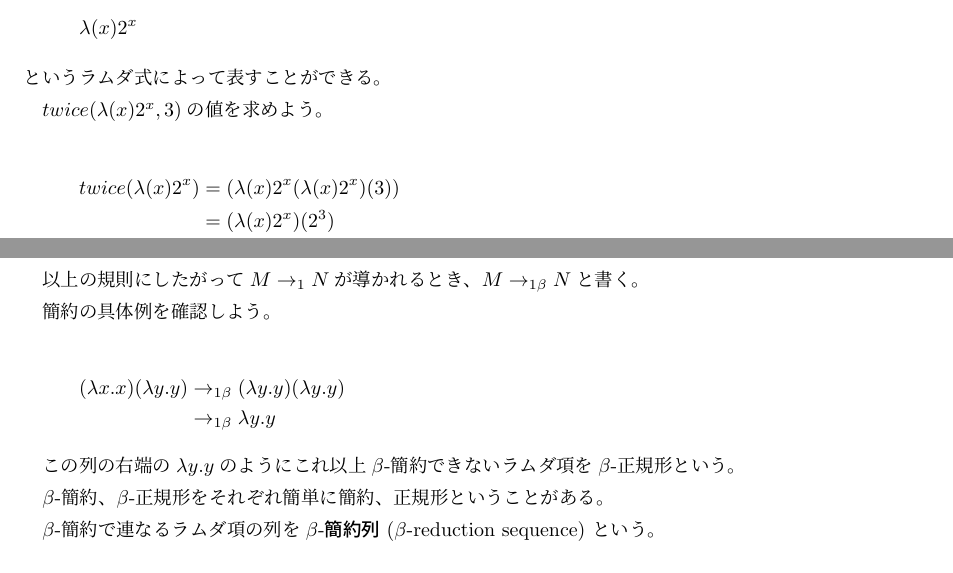
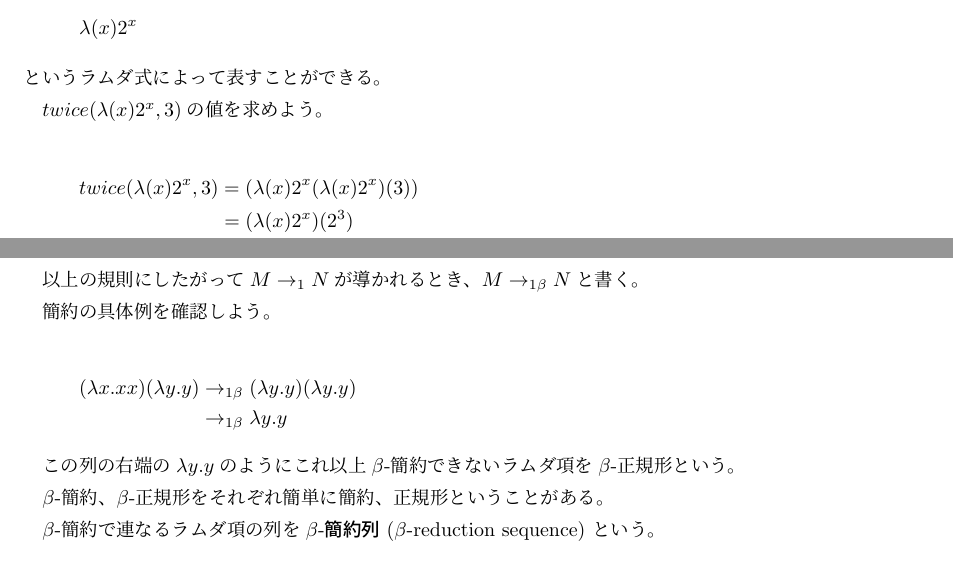
Before and after one commit to dif-engine/viaLogic, a LaTeX CV (class04/resume.tex): two parts of pages 2 and 4 of 5, joined at a grey line, cut so that both start at the same text. Compiled offline with pLaTeX and dvipdfmx.

Commit message:
誤字修正

```diff
--- a/class04/resume.tex
+++ b/class04/resume.tex
@@ -100,7 +100,7 @@ $x$に$2^x$を対応させる関数は、
 $twice( \lambda (x) 2^x , 3)$の値を求めよう。
 
 \begin{align*}
-  twice( \lambda (x) 2^x ) &= ( \lambda (x) 2^x ( \lambda (x) 2^x )(3))\\
+  twice( \lambda (x) 2^x ,3) &= ( \lambda (x) 2^x ( \lambda (x) 2^x )(3))\\
                            &= ( \lambda (x) 2^x ) (2^3)\\
                            &= ( \lambda (x) 2^x ) (8)\\
                            &= 2^8\\
@@ -217,7 +217,7 @@ $\beta$-簡約は、
 簡約の具体例を確認しよう。
 
 \begin{align*}
-  (\lambda x.x)(\lambda y.y) &\to_{1 \beta} (\lambda y.y)(\lambda y.y)\\
+  (\lambda x.xx)(\lambda y.y) &\to_{1 \beta} (\lambda y.y)(\lambda y.y)\\
                             &\to_{1 \beta} \lambda y.y
 \end{align*}
 
```
Also changed, not shown: class04/resume.pdf.
